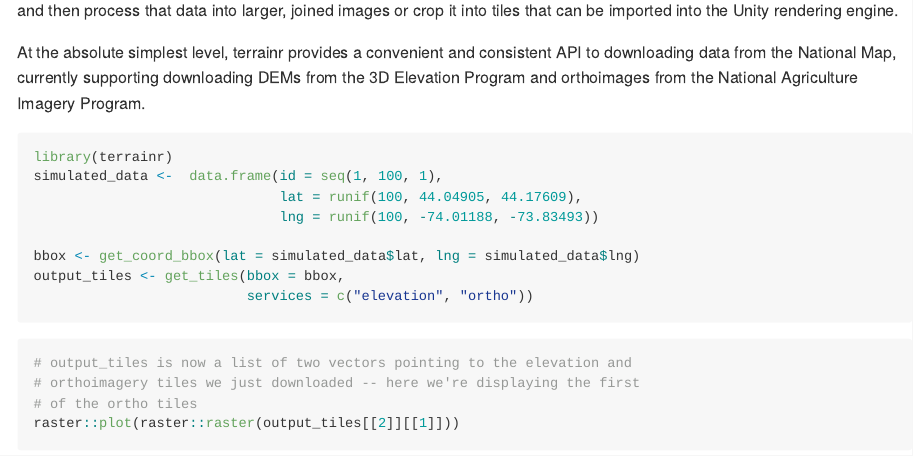
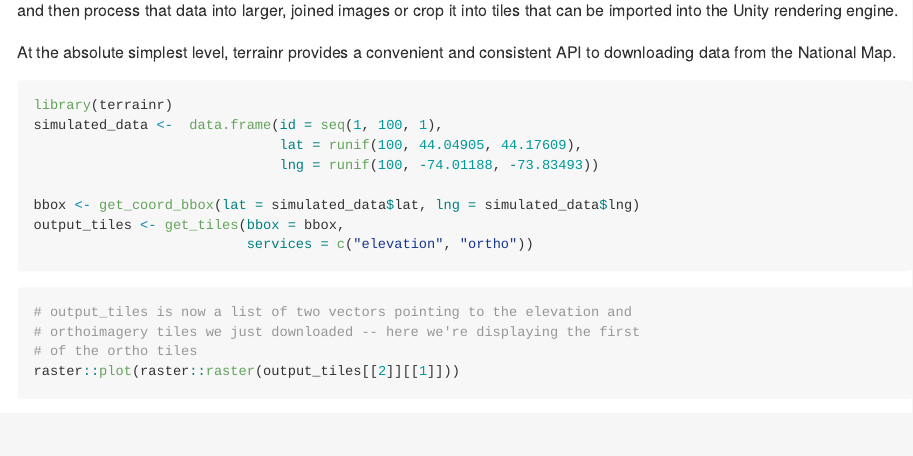
Before and after one commit to ropensci/terrainr, an R Markdown document (README.Rmd): the page in a window 1100 px wide, from 210 px down. The pictures show the output file README.md that the author committed with the source, drawn offline in the style of GitHub; badge pictures from the web are left out.

Commit message:
Remove list from README for now

````diff
--- a/README.Rmd
+++ b/README.Rmd
@@ -33,9 +33,7 @@ data into larger, joined images or crop it into tiles that can be imported into
 the Unity rendering engine.
 
 At the absolute simplest level, terrainr provides a convenient and consistent
-API to downloading data from the National Map, currently supporting downloading
-DEMs from the 3D Elevation Program and orthoimages from the National Agriculture
-Imagery Program.
+API to downloading data from the National Map.
 
 ```{r eval=FALSE}
 library(terrainr)
--- a/codemeta.json
+++ b/codemeta.json
@@ -210,7 +210,7 @@
   ],
   "releaseNotes": "https://github.com/mikemahoney218/terrainr/blob/master/NEWS.md",
   "readme": "https://github.com/mikemahoney218/terrainr/blob/master/README.md",
-  "fileSize": "10760.977KB",
+  "fileSize": "10760.256KB",
   "contIntegration": ["https://travis-ci.com/mikemahoney218/terrainr", "https://ci.appveyor.com/project/mikemahoney218/terrainr", "https://codecov.io/gh/mikemahoney218/terrainr"],
   "developmentStatus": ["https://www.tidyverse.org/lifecycle/#maturing", "https://www.repostatus.org/#active"],
   "keywords": [
````
Also changed, not shown: README.md, docs/pkgdown.yml, 3 other files.
